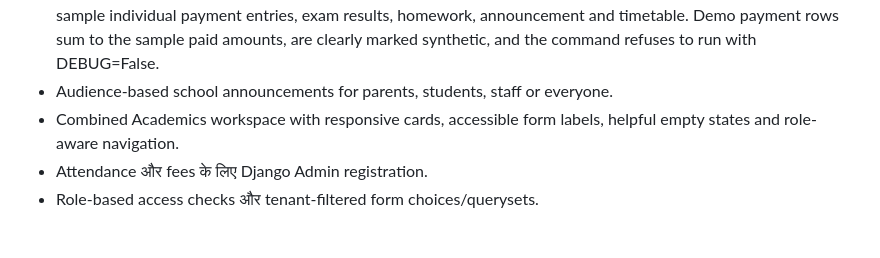
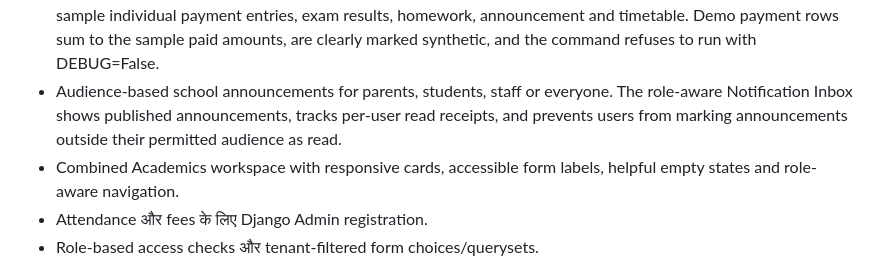
Before and after one commit to pk8873/My_school, a Markdown page: README_HINDI.md, the part around the change. Drawn GitHub-style; blank space fills up the shorter version.

Commit message:
docs: document role-aware announcement inbox

```diff
--- a/README_HINDI.md
+++ b/README_HINDI.md
@@ -21,7 +21,7 @@
 - Class-wise or school-wide homework assignments with due dates and publish control.
 - Student text-based homework submission, teacher review status and written feedback, with school-scoped authorization.
 - Repeatable synthetic demo-data command for a demo school, accounts, students, attendance, fees and four sample individual payment entries, exam results, homework, announcement and timetable. Demo payment rows sum to the sample paid amounts, are clearly marked synthetic, and the command refuses to run with DEBUG=False.
-- Audience-based school announcements for parents, students, staff or everyone.
+- Audience-based school announcements for parents, students, staff or everyone. The role-aware Notification Inbox shows published announcements, tracks per-user read receipts, and prevents users from marking announcements outside their permitted audience as read.
 - Combined Academics workspace with responsive cards, accessible form labels, helpful empty states and role-aware navigation.
 - Attendance और fees के लिए Django Admin registration.
 - Role-based access checks और tenant-filtered form choices/querysets.
```
